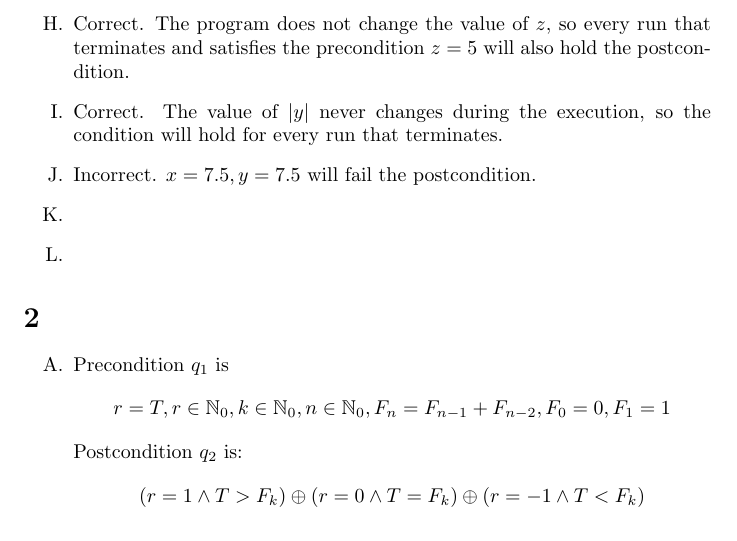
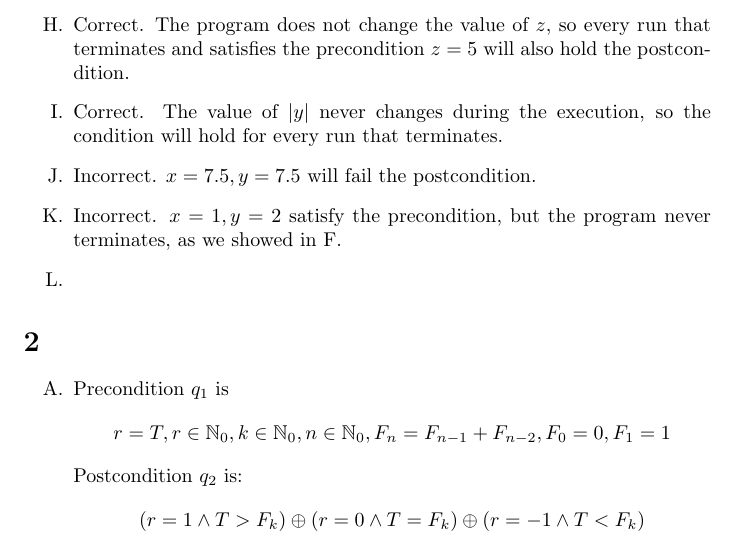
Before and after one commit to yosefgoren/Introduction-to-Software-Verification-236342, a LaTeX problem sheet (Homework_1/main.tex): part of page 2 of 3, cut so that both start at the same text. Compiled offline with pdfLaTeX.

Commit message:
Update main.tex
q1 added

```diff
--- a/Homework_1/main.tex
+++ b/Homework_1/main.tex
@@ -102,7 +102,7 @@
     \item Correct. The program does not change the value of $z$, so every run that terminates and satisfies the precondition $z=5$ will also hold the postcondition.
     \item Correct. The value of $|y|$ never changes during the execution, so the condition will hold for every run that terminates.
     \item Incorrect. $x=7.5, y=7.5$ will fail the postcondition.
-    \item
+    \item Incorrect. $x=1, y=2$ satisfy the precondition, but the program never terminates, as we showed in F.
     \item
 \end{enumerate}
 
```
